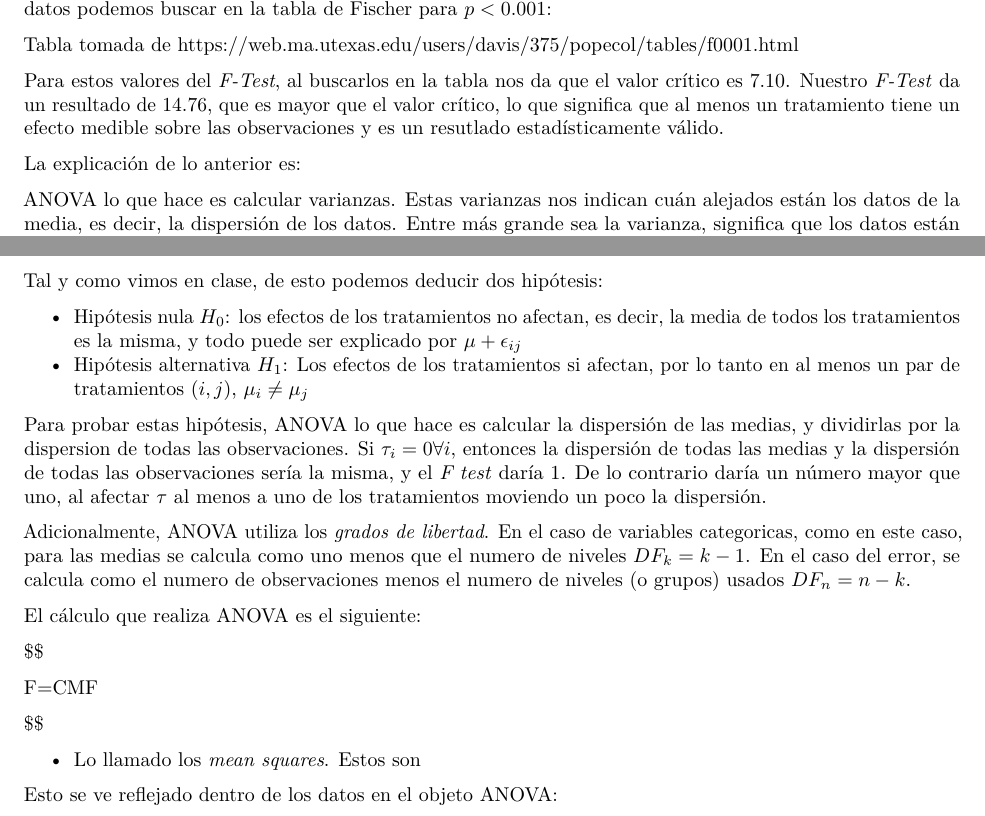
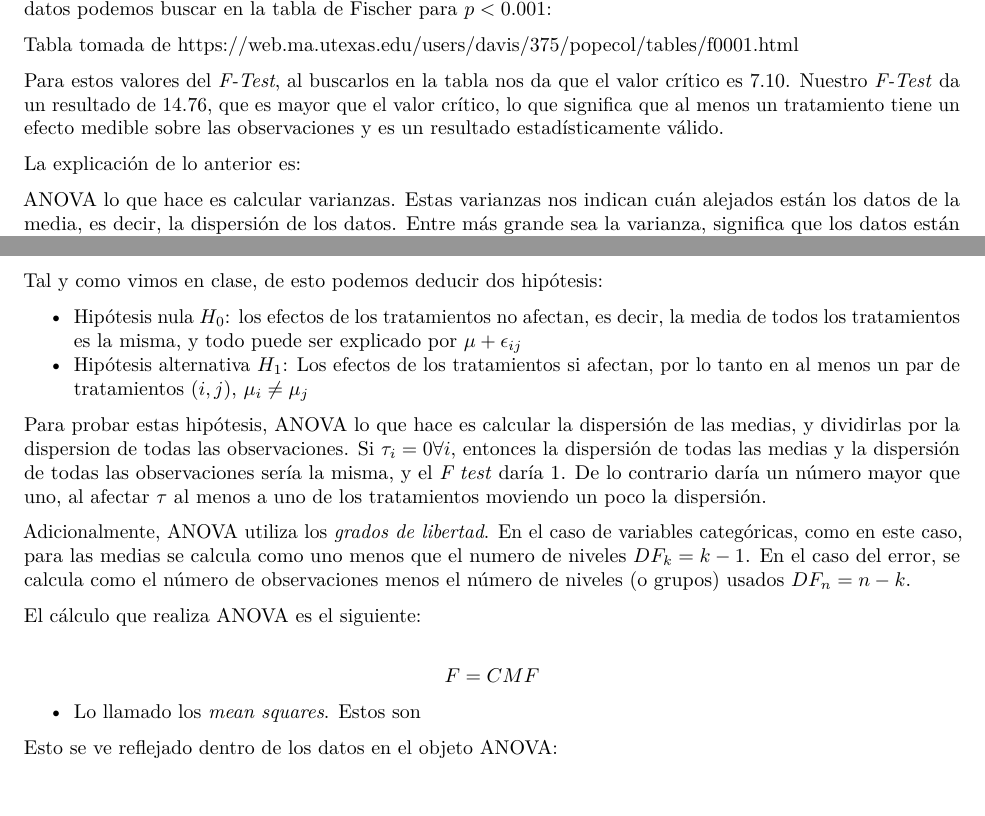
Before and after one commit to joaguilar/CienciasDeDatos, a LaTeX problem sheet (01_Matematica_Ciencias_Datos/Leccion02/Tarea2_Los_Celtics.tex): two parts of pages 3 and 4 of 4, joined at a grey line, cut so that both start at the same text. Compiled offline with pdfLaTeX.

Commit message:
Actualización de tex y pdf

```diff
--- a/01_Matematica_Ciencias_Datos/Leccion02/Tarea2_Los_Celtics.tex
+++ b/01_Matematica_Ciencias_Datos/Leccion02/Tarea2_Los_Celtics.tex
@@ -347,7 +347,7 @@ Para estos valores del \emph{F-Test}, al buscarlos en la tabla nos da
 que el valor crítico es \(7.10\). Nuestro \emph{F-Test} da un resultado
 de \(14.76\), que es mayor que el valor crítico, lo que significa que al
 menos un tratamiento tiene un efecto medible sobre las observaciones y
-es un resutlado estadísticamente válido.
+es un resultado estadísticamente válido.
 
 La explicación de lo anterior es:
 
@@ -396,18 +396,16 @@ que uno, al afectar \(\tau\) al menos a uno de los tratamientos moviendo
 un poco la dispersión.
 
 Adicionalmente, ANOVA utiliza los \emph{grados de libertad}. En el caso
-de variables categoricas, como en este caso, para las medias se calcula
+de variables categóricas, como en este caso, para las medias se calcula
 como uno menos que el numero de niveles \(DF_k=k-1\). En el caso del
-error, se calcula como el numero de observaciones menos el numero de
+error, se calcula como el número de observaciones menos el número de
 niveles (o grupos) usados \(DF_n=n-k\).
 
 El cálculo que realiza ANOVA es el siguiente:
 
-\$\$
-
+\[
 F=CMF
-
-\$\$
+\]
 
 \begin{itemize}
 \tightlist
```
Also changed, not shown: 01_Matematica_Ciencias_Datos/Leccion02/Tarea2_Los_Celtics.pdf.
